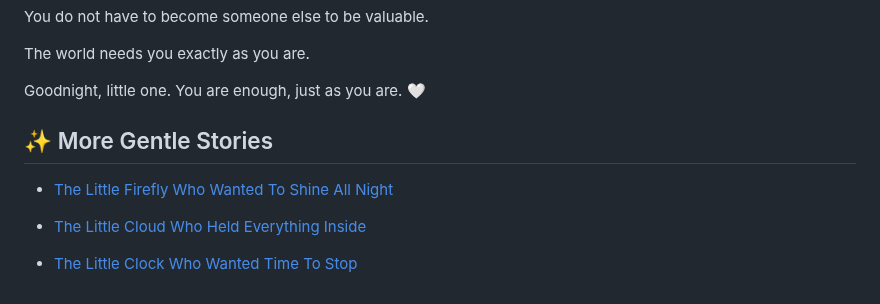
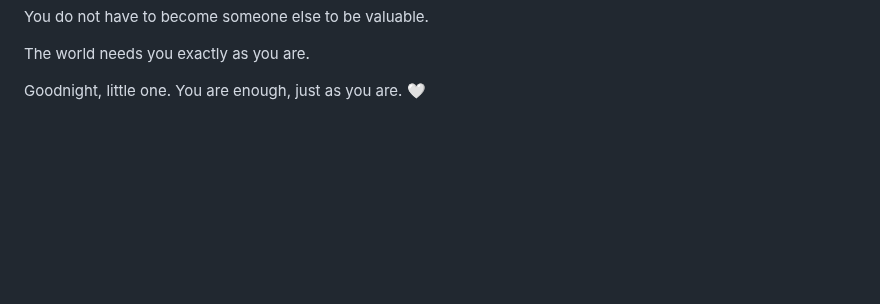
Before and after one commit to pranaliashish/jaanus-amma-thinks-site, a Markdown page: blog/the-tiny-spoon-who-wanted-to-be-a-sword.md, the part around one of its changes. Rendered like a GitHub page; blank space fills up the shorter version.

Commit message:
Update blog/the-tiny-spoon-who-wanted-to-be-a-sword.md (via Pages CMS)

```diff
--- a/blog/the-tiny-spoon-who-wanted-to-be-a-sword.md
+++ b/blog/the-tiny-spoon-who-wanted-to-be-a-sword.md
@@ -207,11 +207,3 @@ The world needs you exactly as you are.
 Goodnight, little one. You are enough, just as you are. 🤍
 
 </div>
-
-## ✨ More Gentle Stories
-
-- [The Little Firefly Who Wanted To Shine All Night](/blog/story.html?id=the-little-firefly-who-wanted-to-shine-all-night)
-
-- [The Little Cloud Who Held Everything Inside](/blog/story.html?id=the-little-cloud-who-held-everything-inside)
-
-- [The Little Clock Who Wanted Time To Stop](/blog/story.html?id=the-little-clock-who-wanted-time-to-stop)
```
Also changed, not shown: other parts of blog/the-tiny-spoon-who-wanted-to-be-a-sword.md (+1 -1 lines).
